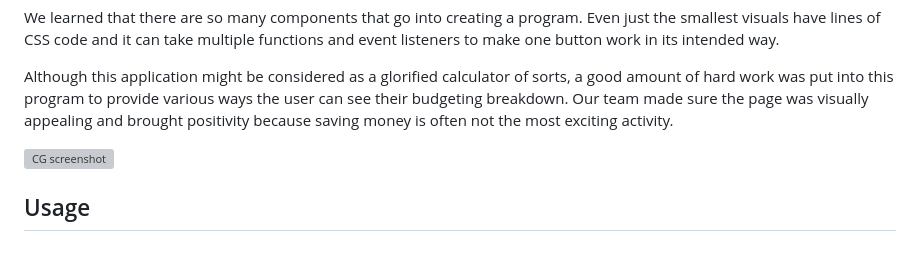
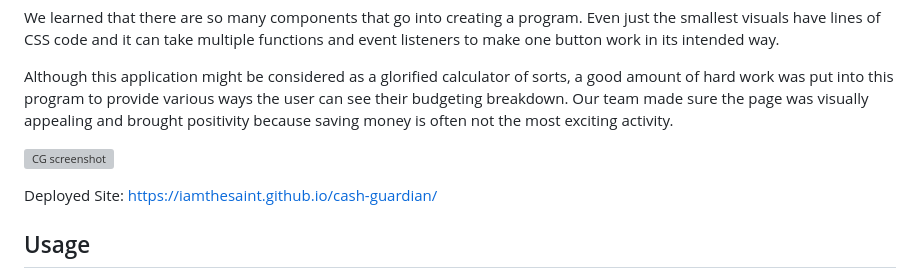
Before and after one commit to iamthesaint/cash-guardian, a Markdown page: README.md, the part around the change. Drawn GitHub-style; blank space fills up the shorter version; grey boxes are pictures that could not be loaded.

Commit message:
Update README.md
added deployed site link

```diff
--- a/README.md
+++ b/README.md
@@ -13,6 +13,8 @@ We learned that there are so many components that go into creating a program. Ev
 Although this application might be considered as a glorified calculator of sorts, a good amount of hard work was put into this program to provide various ways the user can see their budgeting breakdown. Our team made sure the page was visually appealing and brought positivity because saving money is often not the most exciting activity.
 
 ![CG screenshot](https://github.com/user-attachments/assets/e2863341-6d6a-4470-a91a-40a660a05b9b)
+
+Deployed Site: https://iamthesaint.github.io/cash-guardian/
 
 ## Usage
 
```
